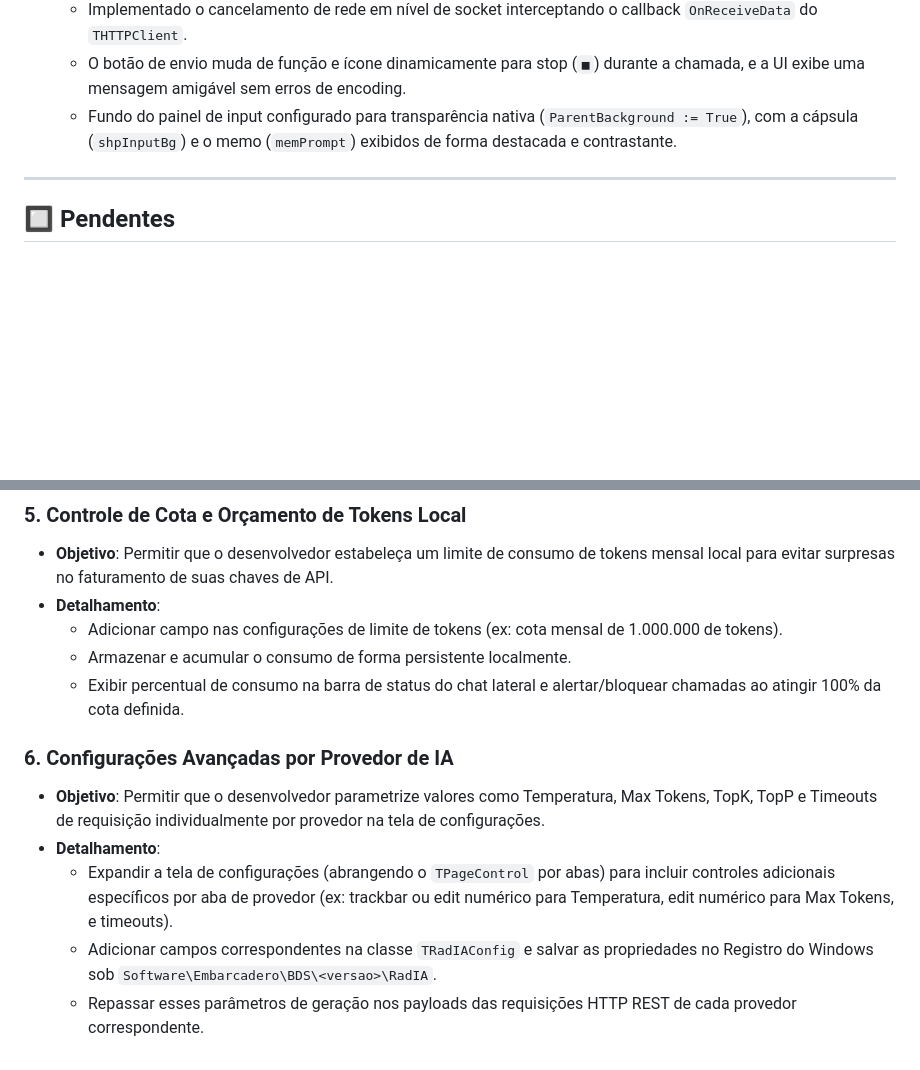
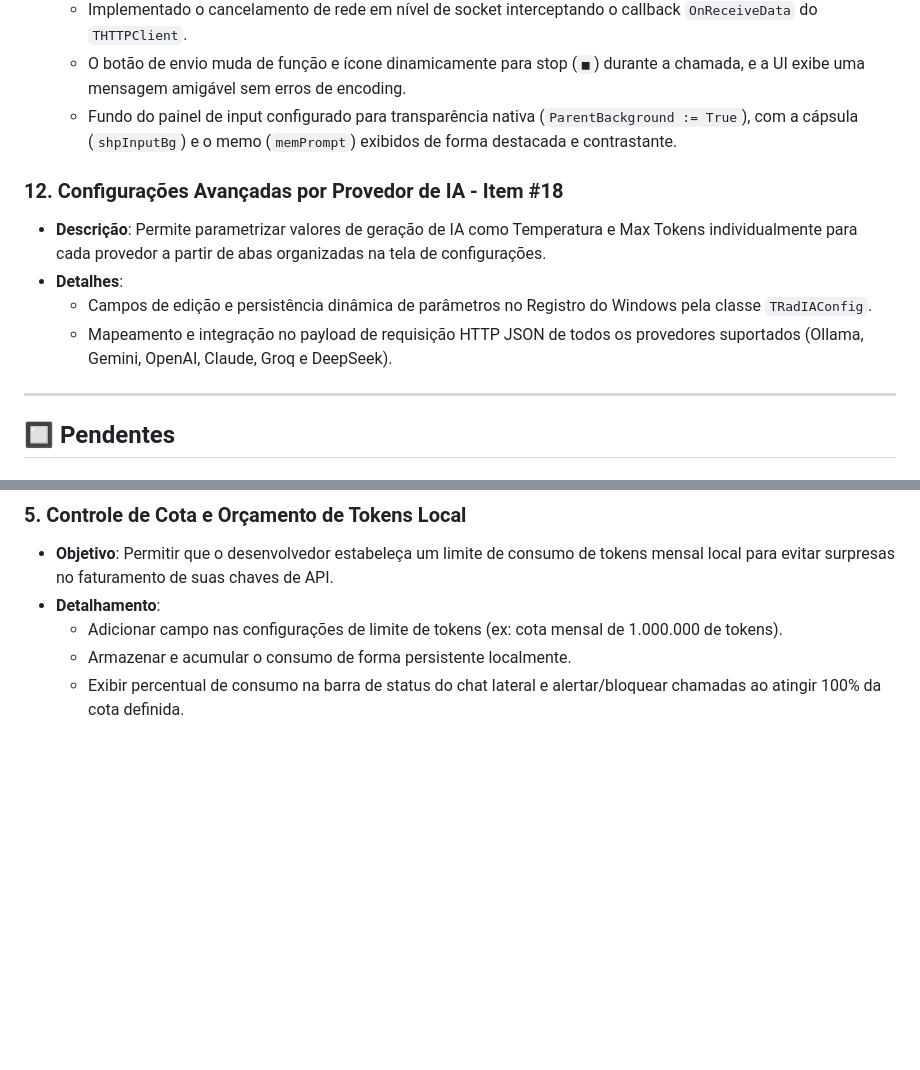
Before and after one commit to onyxadm/RadIA-Plugin, a Markdown page: docs/backlog.md, 2 parts joined by grey strips. Rendered like a GitHub page; blank space fills up the shorter version.

```diff
--- a/docs/backlog.md
+++ b/docs/backlog.md
@@ -86,6 +86,12 @@ Este documento registra as tarefas e ideias de evolução do plugin RadIA, detal
     *   O botão de envio muda de função e ícone dinamicamente para stop (`■`) durante a chamada, e a UI exibe uma mensagem amigável sem erros de encoding.
     *   Fundo do painel de input configurado para transparência nativa (`ParentBackground := True`), com a cápsula (`shpInputBg`) e o memo (`memPrompt`) exibidos de forma destacada e contrastante.
 
+### 12. Configurações Avançadas por Provedor de IA - Item #18
+*   **Descrição**: Permite parametrizar valores de geração de IA como Temperatura e Max Tokens individualmente para cada provedor a partir de abas organizadas na tela de configurações.
+*   **Detalhes**:
+    *   Campos de edição e persistência dinâmica de parâmetros no Registro do Windows pela classe `TRadIAConfig`.
+    *   Mapeamento e integração no payload de requisição HTTP JSON de todos os provedores suportados (Ollama, Gemini, OpenAI, Claude, Groq e DeepSeek).
+
 ---
 
 ## 🔲 Pendentes
@@ -112,10 +118,3 @@ Este documento registra as tarefas e ideias de evolução do plugin RadIA, detal
     *   Adicionar campo nas configurações de limite de tokens (ex: cota mensal de 1.000.000 de tokens).
     *   Armazenar e acumular o consumo de forma persistente localmente.
     *   Exibir percentual de consumo na barra de status do chat lateral e alertar/bloquear chamadas ao atingir 100% da cota definida.
-
-### 6. Configurações Avançadas por Provedor de IA
-*   **Objetivo**: Permitir que o desenvolvedor parametrize valores como Temperatura, Max Tokens, TopK, TopP e Timeouts de requisição individualmente por provedor na tela de configurações.
-*   **Detalhamento**:
-    *   Expandir a tela de configurações (abrangendo o `TPageControl` por abas) para incluir controles adicionais específicos por aba de provedor (ex: trackbar ou edit numérico para Temperatura, edit numérico para Max Tokens, e timeouts).
-    *   Adicionar campos correspondentes na classe `TRadIAConfig` e salvar as propriedades no Registro do Windows sob `Software\Embarcadero\BDS\<versao>\RadIA`.
-    *   Repassar esses parâmetros de geração nos payloads das requisições HTTP REST de cada provedor correspondente.
```
Also changed, not shown: docs/backlog.en.md (+6 -7 lines).
